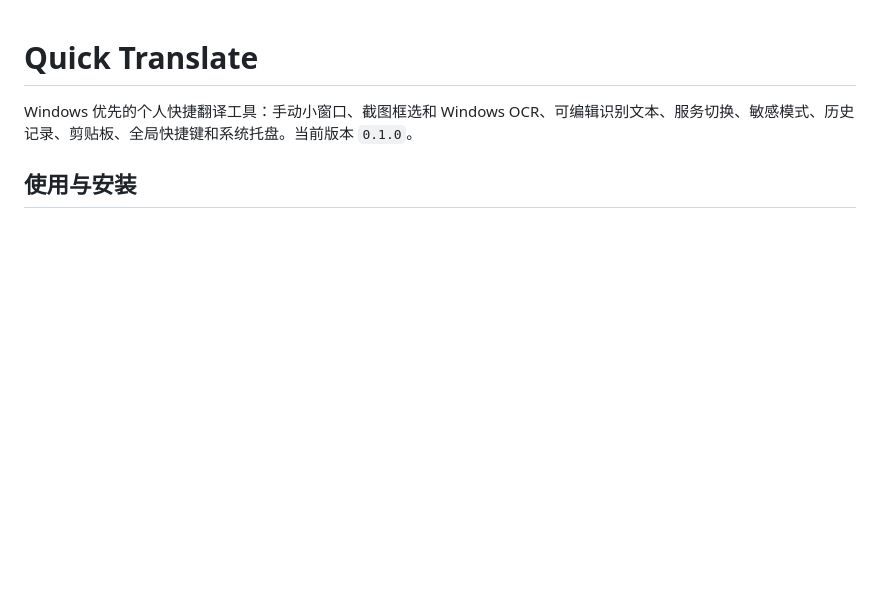
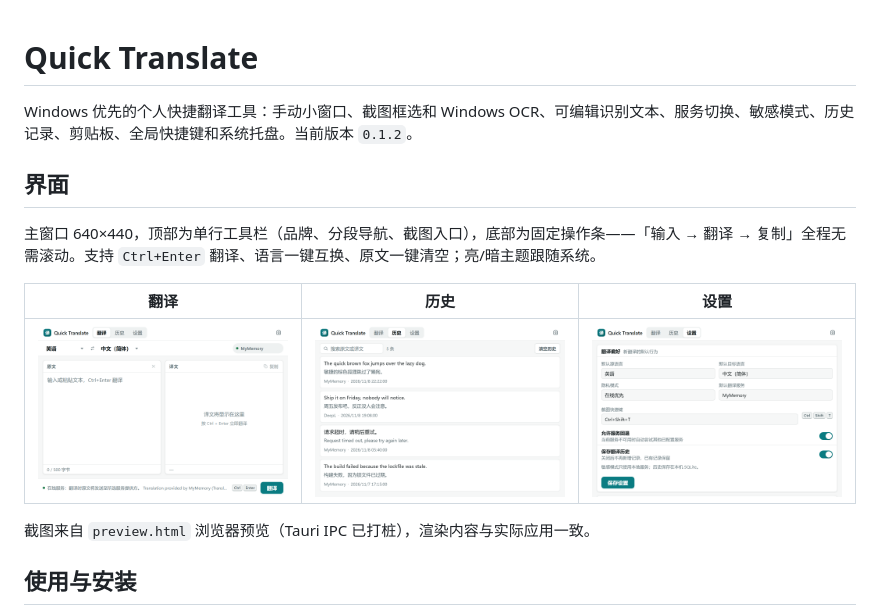
Before and after one commit to zz910199/quick-translate, a Markdown page: README.md, the part around the change. GitHub-like rendering; pictures changed too: docs/screenshots/shot-history.png (added), docs/screenshots/shot-settings.png (added), docs/screenshots/shot-translate.png (added); blank space fills up the shorter version.

Commit message:
docs: show the redesigned interface in the README
Bump the stated version to 0.1.2, add an interface section with real
preview screenshots (translate, history, settings) captured from
preview.html at the exact 640x440 window size.

```diff
--- a/README.md
+++ b/README.md
@@ -1,6 +1,16 @@
 # Quick Translate
 
-Windows 优先的个人快捷翻译工具：手动小窗口、截图框选和 Windows OCR、可编辑识别文本、服务切换、敏感模式、历史记录、剪贴板、全局快捷键和系统托盘。当前版本 `0.1.0`。
+Windows 优先的个人快捷翻译工具：手动小窗口、截图框选和 Windows OCR、可编辑识别文本、服务切换、敏感模式、历史记录、剪贴板、全局快捷键和系统托盘。当前版本 `0.1.2`。
+
+## 界面
+
+主窗口 640×440，顶部为单行工具栏（品牌、分段导航、截图入口），底部为固定操作条——「输入 → 翻译 → 复制」全程无需滚动。支持 `Ctrl+Enter` 翻译、语言一键互换、原文一键清空；亮/暗主题跟随系统。
+
+| 翻译 | 历史 | 设置 |
+| --- | --- | --- |
+| ![翻译视图](docs/screenshots/shot-translate.png) | ![历史视图](docs/screenshots/shot-history.png) | ![设置视图](docs/screenshots/shot-settings.png) |
+
+截图来自 `preview.html` 浏览器预览（Tauri IPC 已打桩），渲染内容与实际应用一致。
 
 ## 使用与安装
 
```
